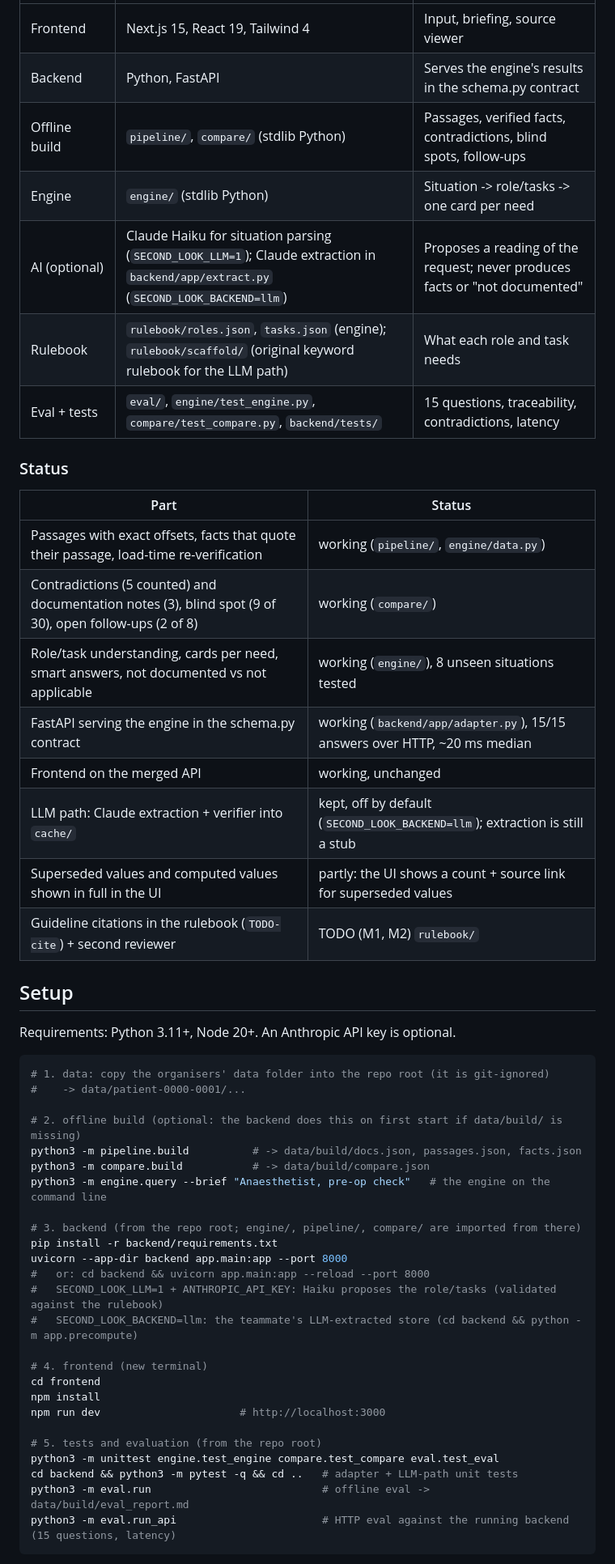
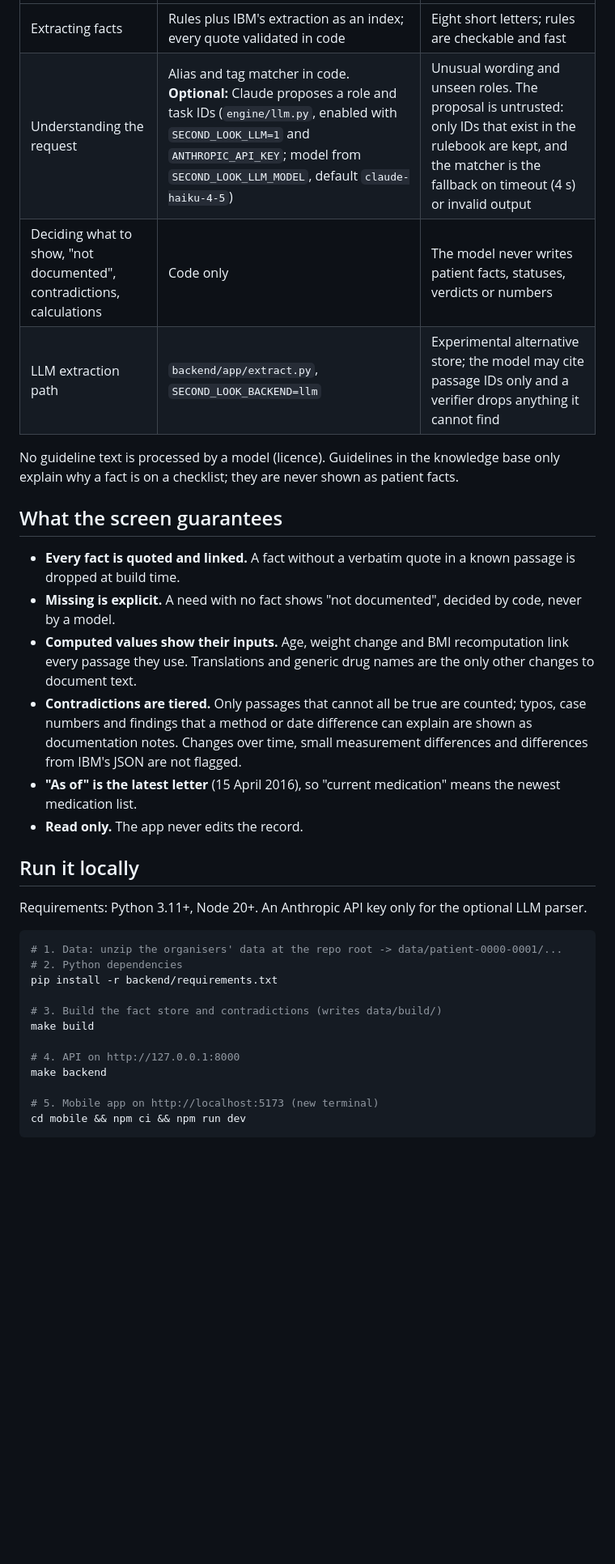
Before and after one commit to omarjku/Mixymatchy, a Markdown page: README.md, the part around one of its changes. Shown at 81% size. GitHub-like rendering; blank space fills up the shorter version.

Commit message:
Write the final README and the submission metrics document

````diff
--- a/README.md
+++ b/README.md
@@ -48,54 +68,36 @@ open follow-ups become `Finding`s (`conflict`, `dropped`, `followup`; an unstate
 |---|---|---|
-| Frontend | Next.js 15, React 19, Tailwind 4 | Input, briefing, source viewer |
-| Backend | Python, FastAPI | Serves the engine's results in the schema.py contract |
-| Offline build | `pipeline/`, `compare/` (stdlib Python) | Passages, verified facts, contradictions, blind spots, follow-ups |
-| Engine | `engine/` (stdlib Python) | Situation -> role/tasks -> one card per need |
-| AI (optional) | Claude Haiku for situation parsing (`SECOND_LOOK_LLM=1`); Claude extraction in `backend/app/extract.py` (`SECOND_LOOK_BACKEND=llm`) | Proposes a reading of the request; never produces facts or "not documented" |
-| Rulebook | `rulebook/roles.json`, `tasks.json` (engine); `rulebook/scaffold/` (original keyword rulebook for the LLM path) | What each role and task needs |
-| Eval + tests | `eval/`, `engine/test_engine.py`, `compare/test_compare.py`, `backend/tests/` | 15 questions, traceability, contradictions, latency |
+| Extracting facts | Rules plus IBM's extraction as an index; every quote validated in code | Eight short letters; rules are checkable and fast |
+| Understanding the request | Alias and tag matcher in code. **Optional:** Claude proposes a role and task IDs (`engine/llm.py`, enabled with `SECOND_LOOK_LLM=1` and `ANTHROPIC_API_KEY`; model from `SECOND_LOOK_LLM_MODEL`, default `claude-haiku-4-5`) | Unusual wording and unseen roles. The proposal is untrusted: only IDs that exist in the rulebook are kept, and the matcher is the fallback on timeout (4 s) or invalid output |
+| Deciding what to show, "not documented", contradictions, calculations | Code only | The model never writes patient facts, statuses, verdicts or numbers |
+| LLM extraction path | `backend/app/extract.py`, `SECOND_LOOK_BACKEND=llm` | Experimental alternative store; the model may cite passage IDs only and a verifier drops anything it cannot find |
 
-### Status
+No guideline text is processed by a model (licence). Guidelines in the knowledge base only explain why a fact is on a checklist; they are never shown as patient facts.
 
-| Part | Status |
-|---|---|
-| Passages with exact offsets, facts that quote their passage, load-time re-verification | working (`pipeline/`, `engine/data.py`) |
-| Contradictions (5 counted) and documentation notes (3), blind spot (9 of 30), open follow-ups (2 of 8) | working (`compare/`) |
-| Role/task understanding, cards per need, smart answers, not documented vs not applicable | working (`engine/`), 8 unseen situations tested |
-| FastAPI serving the engine in the schema.py contract | working (`backend/app/adapter.py`), 15/15 answers over HTTP, ~20 ms median |
-| Frontend on the merged API | working, unchanged |
-| LLM path: Claude extraction + verifier into `cache/` | kept, off by default (`SECOND_LOOK_BACKEND=llm`); extraction is still a stub |
-| Superseded values and computed values shown in full in the UI | partly: the UI shows a count + source link for superseded values |
-| Guideline citations in the rulebook (`TODO-cite`) + second reviewer | TODO (M1, M2) `rulebook/` |
+## What the screen guarantees
 
-## Setup
+- **Every fact is quoted and linked.** A fact without a verbatim quote in a known passage is dropped at build time.
+- **Missing is explicit.** A need with no fact shows "not documented", decided by code, never by a model.
+- **Computed values show their inputs.** Age, weight change and BMI recomputation link every passage they use. Translations and generic drug names are the only other changes to document text.
+- **Contradictions are tiered.** Only passages that cannot all be true are counted; typos, case numbers and findings that a method or date difference can explain are shown as documentation notes. Changes over time, small measurement differences and differences from IBM's JSON are not flagged.
+- **"As of" is the latest letter** (15 April 2016), so "current medication" means the newest medication list.
+- **Read only.** The app never edits the record.
 
-Requirements: Python 3.11+, Node 20+. An Anthropic API key is optional.
+## Run it locally
+
+Requirements: Python 3.11+, Node 20+. An Anthropic API key only for the optional LLM parser.
 
 ```bash
-# 1. data: copy the organisers' data folder into the repo root (it is git-ignored)
-#    -> data/patient-0000-0001/...
+# 1. Data: unzip the organisers' data at the repo root -> data/patient-0000-0001/...
+# 2. Python dependencies
+pip install -r backend/requirements.txt
 
-# 2. offline build (optional: the backend does this on first start if data/build/ is missing)
-python3 -m pipeline.build          # -> data/build/docs.json, passages.json, facts.json
-python3 -m compare.build           # -> data/build/compare.json
-python3 -m engine.query --brief "Anaesthetist, pre-op check"   # the engine on the command line
+# 3. Build the fact store and contradictions (writes data/build/)
+make build
 
-# 3. backend (from the repo root; engine/, pipeline/, compare/ are imported from there)
-pip install -r backend/requirements.txt
-uvicorn --app-dir backend app.main:app --port 8000
-#   or: cd backend && uvicorn app.main:app --reload --port 8000
-#   SECOND_LOOK_LLM=1 + ANTHROPIC_API_KEY: Haiku proposes the role/tasks (validated against the rulebook)
-#   SECOND_LOOK_BACKEND=llm: the teammate's LLM-extracted store (cd backend && python -m app.precompute)
+# 4. API on http://127.0.0.1:8000
+make backend
 
-# 4. frontend (new terminal)
-cd frontend
-npm install
-npm run dev                      # http://localhost:3000
-
-# 5. tests and evaluation (from the repo root)
-python3 -m unittest engine.test_engine compare.test_compare eval.test_eval
-cd backend && python3 -m pytest -q && cd ..   # adapter + LLM-path unit tests
-python3 -m eval.run                           # offline eval -> data/build/eval_report.md
-python3 -m eval.run_api                       # HTTP eval against the running backend (15 questions, latency)
+# 5. Mobile app on http://localhost:5173 (new terminal)
+cd mobile && npm ci && npm run dev
 ```
 
````
Also changed, not shown: other parts of README.md (+113 -54 lines), docs/SUBMISSION.md (added, +75 -0 lines).
